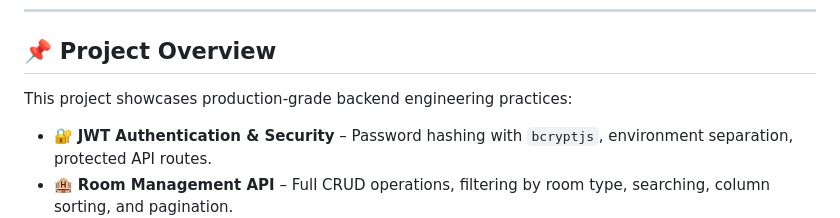
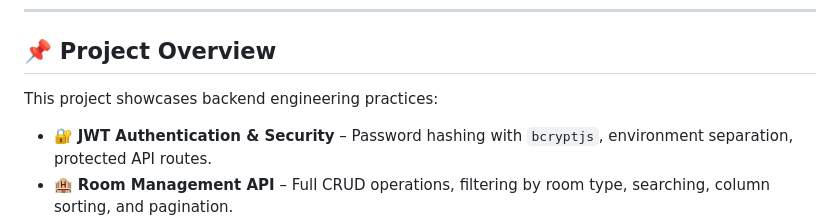
Before and after one commit to Tushar-Goyal-9/Hotel-Management-System, a Markdown page: README.md, the part around the change. Drawn GitHub-style.

```diff
--- a/README.md
+++ b/README.md
@@ -12,7 +12,7 @@ A **backend-focused** hotel management system built with **Node.js**, **Express.
 
 ## 📌 Project Overview
 
-This project showcases production-grade backend engineering practices:
+This project showcases backend engineering practices:
 
 - 🔐 **JWT Authentication & Security** – Password hashing with `bcryptjs`, environment separation, protected API routes.
 - 🏨 **Room Management API** – Full CRUD operations, filtering by room type, searching, column sorting, and pagination.
```
